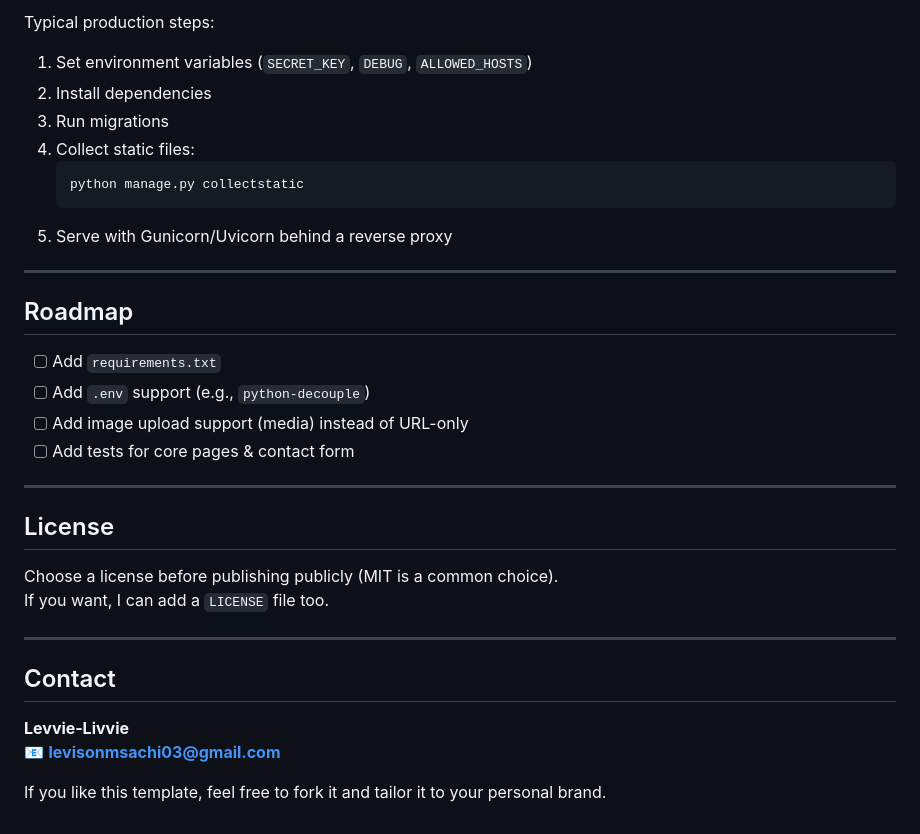
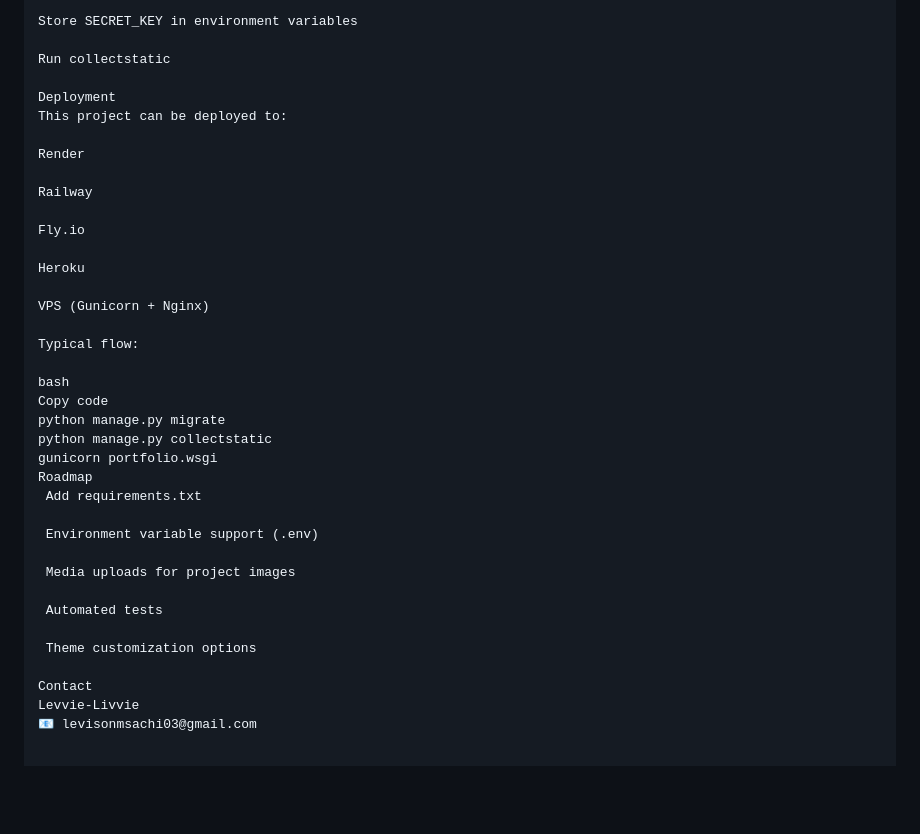
Before and after one commit to Levisonmsachi/django-portfolio-advance-template, a Markdown page: README.md, the part around one of its changes. Rendered like a GitHub page; blank space fills up the shorter version.

````diff
--- a/README.md
+++ b/README.md
@@ -178,32 +169,39 @@ You can deploy this Django project to platforms like:
 
-Typical production steps:
-1. Set environment variables (`SECRET_KEY`, `DEBUG`, `ALLOWED_HOSTS`)
-2. Install dependencies
-3. Run migrations
-4. Collect static files:
-   ```bash
-   python manage.py collectstatic
-   ```
-5. Serve with Gunicorn/Uvicorn behind a reverse proxy
+Store SECRET_KEY in environment variables
 
----
+Run collectstatic
 
-## Roadmap
-- [ ] Add `requirements.txt`
-- [ ] Add `.env` support (e.g., `python-decouple`)
-- [ ] Add image upload support (media) instead of URL-only
-- [ ] Add tests for core pages & contact form
+Deployment
+This project can be deployed to:
 
----
+Render
 
-## License
-Choose a license before publishing publicly (MIT is a common choice).
-If you want, I can add a `LICENSE` file too.
+Railway
 
----
+Fly.io
 
-## Contact
-**Levvie‑Livvie**
-📧 **levisonmsachi03@gmail.com**
+Heroku
 
-If you like this template, feel free to fork it and tailor it to your personal brand.
+VPS (Gunicorn + Nginx)
+
+Typical flow:
+
+bash
+Copy code
+python manage.py migrate
+python manage.py collectstatic
+gunicorn portfolio.wsgi
+Roadmap
+ Add requirements.txt
+
+ Environment variable support (.env)
+
+ Media uploads for project images
+
+ Automated tests
+
+ Theme customization options
+
+Contact
+Levvie-Livvie
+📧 levisonmsachi03@gmail.com
````
Also changed, not shown: other parts of README.md (+90 -99 lines).
